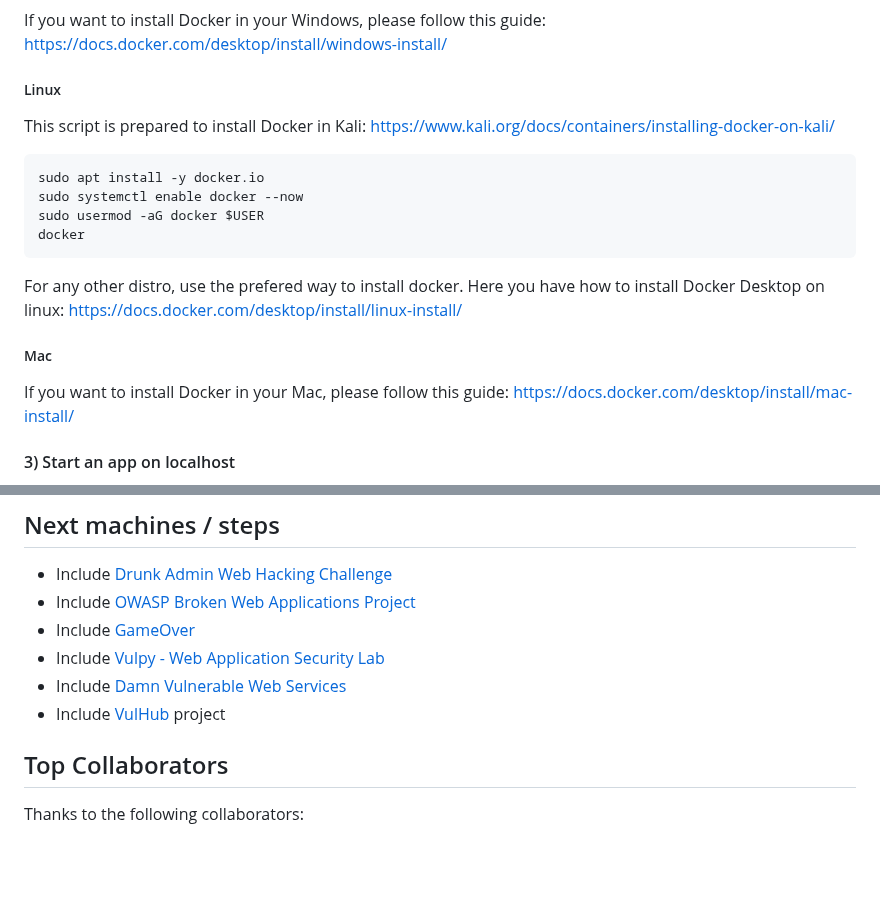
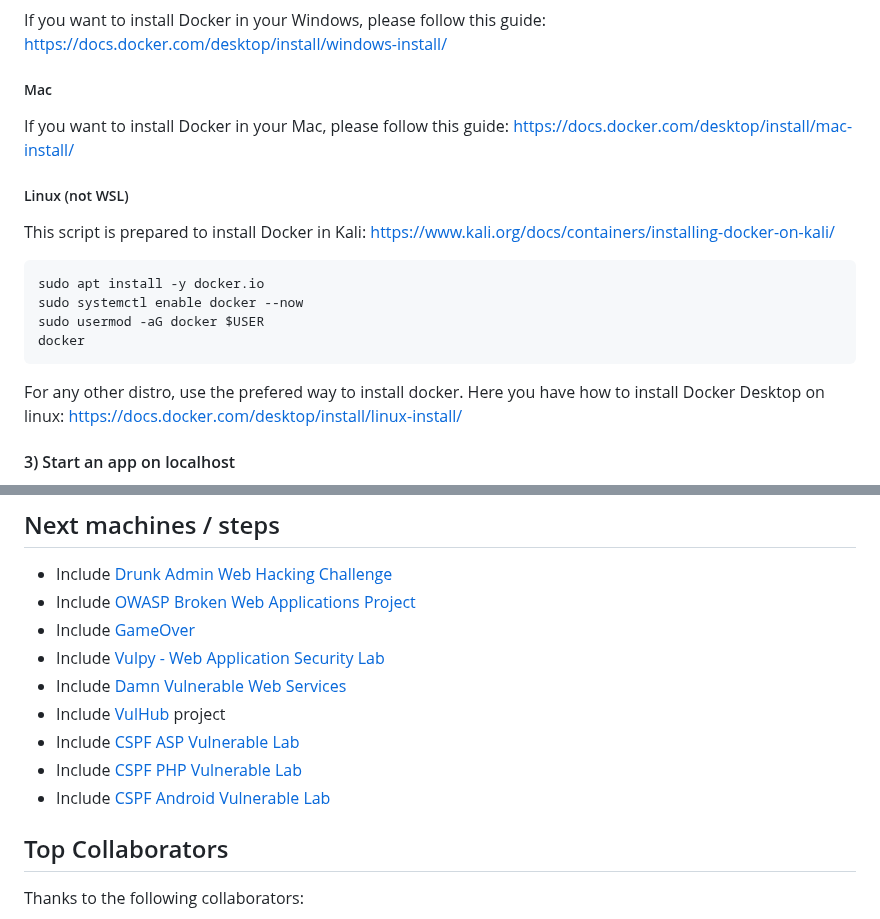
Before and after one commit to TiiZss/BreakingLab, a Markdown page: README.md, 2 parts joined by grey strips. Rendered like a GitHub page; blank space fills up the shorter version.

````diff
--- a/README.md
+++ b/README.md
@@ -69,7 +69,10 @@ chmod +x breakinglab.sh
 ##### Windows & WSL
 If you want to install Docker in your Windows, please follow this guide: https://docs.docker.com/desktop/install/windows-install/
 
-##### Linux
+##### Mac
+If you want to install Docker in your Mac, please follow this guide: https://docs.docker.com/desktop/install/mac-install/
+
+##### Linux (not WSL)
 This script is prepared to install Docker in Kali: https://www.kali.org/docs/containers/installing-docker-on-kali/
 ```
 sudo apt install -y docker.io
@@ -78,9 +81,6 @@ sudo usermod -aG docker $USER
 docker
 ```
 For any other distro, use the prefered way to install docker. Here you have how to install Docker Desktop on linux: https://docs.docker.com/desktop/install/linux-install/
-
-##### Mac
-If you want to install Docker in your Mac, please follow this guide: https://docs.docker.com/desktop/install/mac-install/
 
 
 #### 3) Start an app on localhost
@@ -203,6 +203,9 @@ sudo docker ps
 * Include [Vulpy - Web Application Security Lab](https://github.com/fportantier/vulpy)
 * Include [Damn Vulnerable Web Services](https://github.com/snoopysecurity/dvws-node)
 * Include [VulHub](https://github.com/vulhub/vulhub) project
+* Include [CSPF ASP Vulnerable Lab](https://github.com/CSPF-Founder/ASPVulnerableLab)
+* Include [CSPF PHP Vulnerable Lab](https://github.com/CSPF-Founder/btslab)
+* Include [CSPF Android Vulnerable Lab](https://github.com/CSPF-Founder/DodoVulnerableBank)
 
 ## Top Collaborators
 Thanks to the following collaborators:
````
